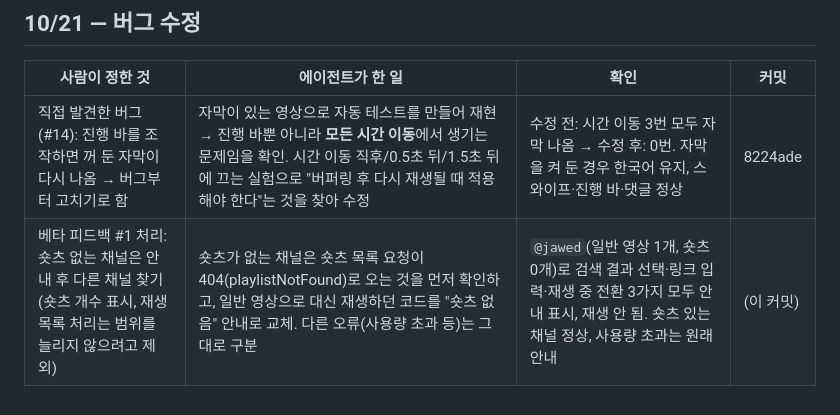
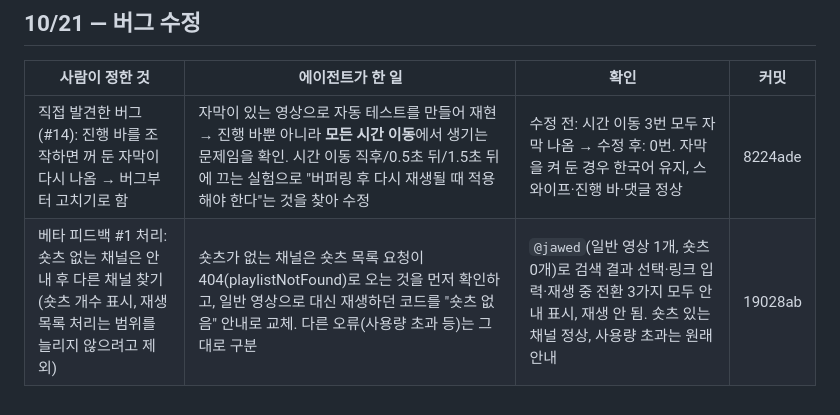
Before and after one commit to cm0474-jpg/youtube-shorts-shuffle, a Markdown page: AGENT_LOG.md, the part around the change. Drawn GitHub-style.

Commit message:
AGENT_LOG: 베타 피드백 #1 반영 커밋 번호 기록
Co-Authored-By: Claude Opus 5.5 <noreply@anthropic.com>

```diff
--- a/AGENT_LOG.md
+++ b/AGENT_LOG.md
@@ -64,4 +64,4 @@
 | 사람이 정한 것 | 에이전트가 한 일 | 확인 | 커밋 |
 |---|---|---|---|
 | 직접 발견한 버그(#14): 진행 바를 조작하면 꺼 둔 자막이 다시 나옴 → 버그부터 고치기로 함 | 자막이 있는 영상으로 자동 테스트를 만들어 재현 → 진행 바뿐 아니라 **모든 시간 이동**에서 생기는 문제임을 확인. 시간 이동 직후/0.5초 뒤/1.5초 뒤에 끄는 실험으로 "버퍼링 후 다시 재생될 때 적용해야 한다"는 것을 찾아 수정 | 수정 전: 시간 이동 3번 모두 자막 나옴 → 수정 후: 0번. 자막을 켜 둔 경우 한국어 유지, 스와이프·진행 바·댓글 정상 | 8224ade |
-| 베타 피드백 #1 처리: 숏츠 없는 채널은 안내 후 다른 채널 찾기 (숏츠 개수 표시, 재생목록 처리는 범위를 늘리지 않으려고 제외) | 숏츠가 없는 채널은 숏츠 목록 요청이 404(playlistNotFound)로 오는 것을 먼저 확인하고, 일반 영상으로 대신 재생하던 코드를 "숏츠 없음" 안내로 교체. 다른 오류(사용량 초과 등)는 그대로 구분 | `@jawed`(일반 영상 1개, 숏츠 0개)로 검색 결과 선택·링크 입력·재생 중 전환 3가지 모두 안내 표시, 재생 안 됨. 숏츠 있는 채널 정상, 사용량 초과는 원래 안내 | (이 커밋) |
+| 베타 피드백 #1 처리: 숏츠 없는 채널은 안내 후 다른 채널 찾기 (숏츠 개수 표시, 재생목록 처리는 범위를 늘리지 않으려고 제외) | 숏츠가 없는 채널은 숏츠 목록 요청이 404(playlistNotFound)로 오는 것을 먼저 확인하고, 일반 영상으로 대신 재생하던 코드를 "숏츠 없음" 안내로 교체. 다른 오류(사용량 초과 등)는 그대로 구분 | `@jawed`(일반 영상 1개, 숏츠 0개)로 검색 결과 선택·링크 입력·재생 중 전환 3가지 모두 안내 표시, 재생 안 됨. 숏츠 있는 채널 정상, 사용량 초과는 원래 안내 | 19028ab |
```
